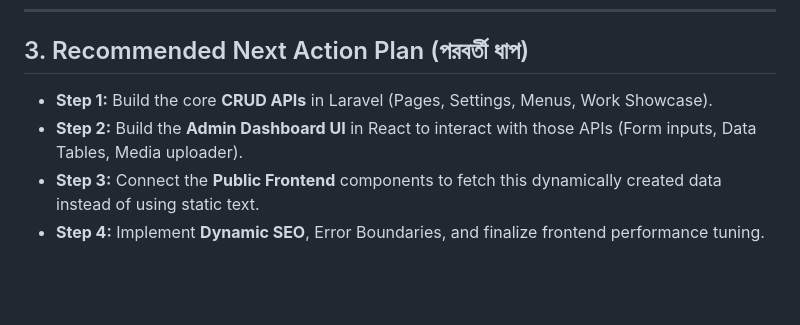
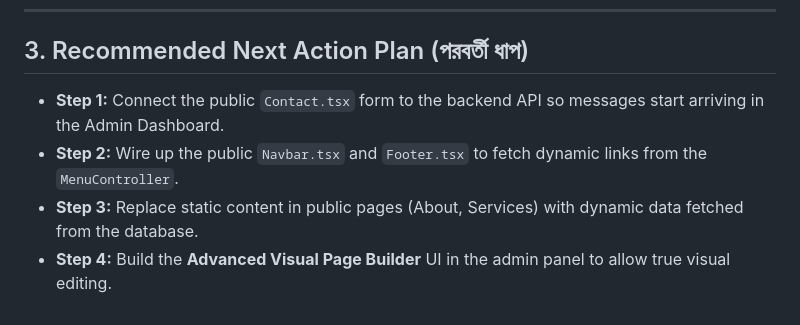
Before and after one commit to mrrajrumel/KAYONDESIGNSLTD, a Markdown page: SITE_ANALYSIS.md, the part around one of its changes. GitHub-like rendering; blank space fills up the shorter version.

```diff
--- a/SITE_ANALYSIS.md
+++ b/SITE_ANALYSIS.md
@@ -61,7 +58,7 @@ This document provides a comprehensive overview of the current state of the proj
 
 ## 3. Recommended Next Action Plan (পরবর্তী ধাপ)
 
-- **Step 1:** Build the core **CRUD APIs** in Laravel (Pages, Settings, Menus, Work Showcase).
-- **Step 2:** Build the **Admin Dashboard UI** in React to interact with those APIs (Form inputs, Data Tables, Media uploader).
-- **Step 3:** Connect the **Public Frontend** components to fetch this dynamically created data instead of using static text.
-- **Step 4:** Implement **Dynamic SEO**, Error Boundaries, and finalize frontend performance tuning.
+- **Step 1:** Connect the public `Contact.tsx` form to the backend API so messages start arriving in the Admin Dashboard.
+- **Step 2:** Wire up the public `Navbar.tsx` and `Footer.tsx` to fetch dynamic links from the `MenuController`.
+- **Step 3:** Replace static content in public pages (About, Services) with dynamic data fetched from the database.
+- **Step 4:** Build the **Advanced Visual Page Builder** UI in the admin panel to allow true visual editing.
```
Also changed, not shown: other parts of SITE_ANALYSIS.md (+33 -36 lines).
